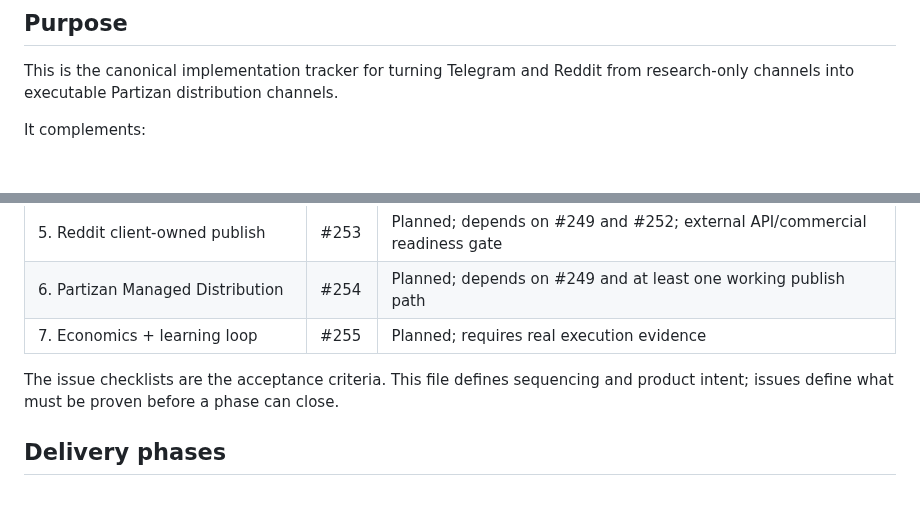
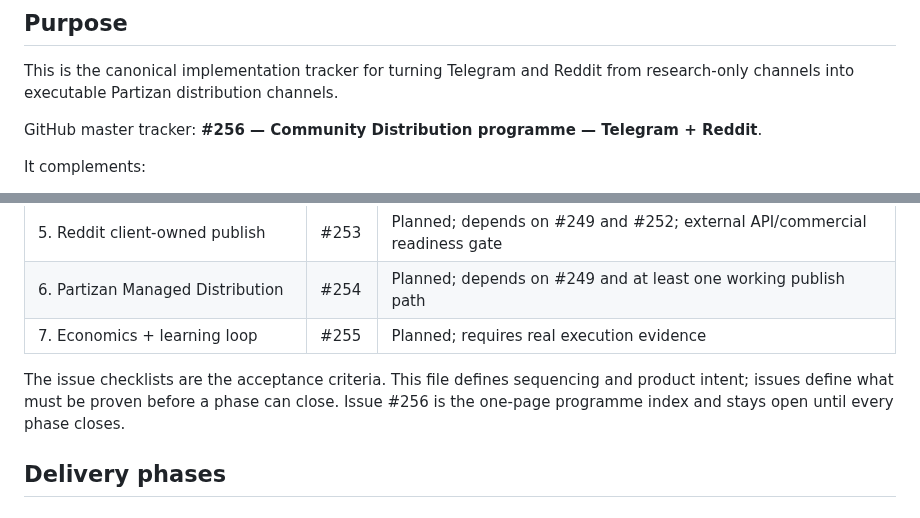
Before and after one commit to vladimirutkin2mn-lgtm/Partizan_bot, a Markdown page: docs/COMMUNITY_DISTRIBUTION_EXECUTION_PLAN.md, 2 parts joined by grey strips. Drawn GitHub-style; blank space fills up the shorter version.

Commit message:
Link community distribution master tracker

```diff
--- a/docs/COMMUNITY_DISTRIBUTION_EXECUTION_PLAN.md
+++ b/docs/COMMUNITY_DISTRIBUTION_EXECUTION_PLAN.md
@@ -3,6 +3,8 @@
 ## Purpose
 
 This is the canonical implementation tracker for turning Telegram and Reddit from research-only channels into executable Partizan distribution channels.
+
+GitHub master tracker: **#256 — Community Distribution programme — Telegram + Reddit**.
 
 It complements:
 
@@ -149,7 +151,7 @@ Pricing should be validated against real operating cost and acquisition outcomes
 | 6. Partizan Managed Distribution | #254 | Planned; depends on #249 and at least one working publish path |
 | 7. Economics + learning loop | #255 | Planned; requires real execution evidence |
 
-The issue checklists are the acceptance criteria. This file defines sequencing and product intent; issues define what must be proven before a phase can close.
+The issue checklists are the acceptance criteria. This file defines sequencing and product intent; issues define what must be proven before a phase can close. Issue #256 is the one-page programme index and stays open until every phase closes.
 
 ## Delivery phases
 
```
